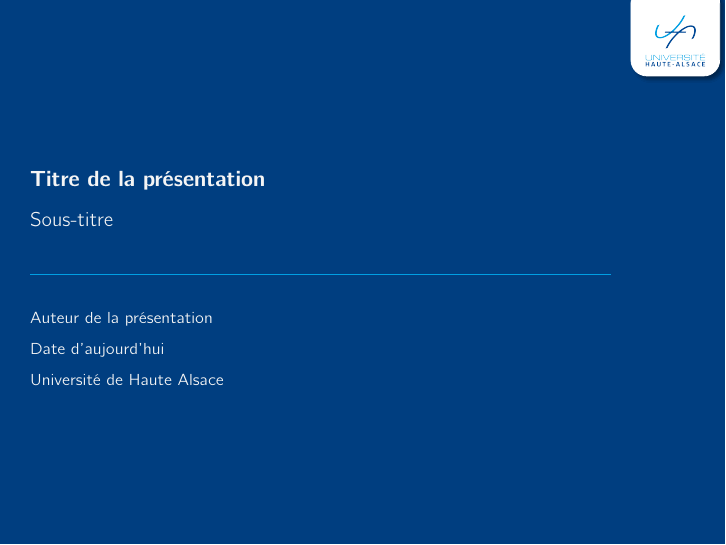
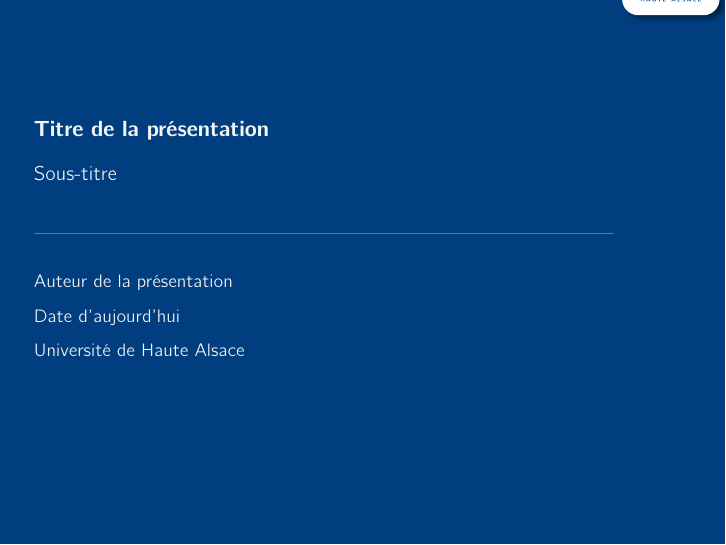
Before and after one commit to sbindel/beamer-theme-uha, LaTeX slides (exemple.tex, which reads beamerouterthemeuha.sty): page 1 of 4. Compiled offline with pdfLaTeX.

```diff
--- a/beamerouterthemeuha.sty
+++ b/beamerouterthemeuha.sty
@@ -45,7 +45,7 @@
 		\vbox{}\vskip-2ex%
 		\strut\insertframetitle\strut
 		\hfill
-		\raisebox{-0.8mm}{\includegraphics[width=0.6cm]{logo-uha/logo}}
+		\raisebox{-0.8mm}{\includegraphics[height=3ex]{logo-uha/logo}}
 	\end{beamercolorbox}
 }
 
--- a/exemple.tex
+++ b/exemple.tex
@@ -1,4 +1,4 @@
-\documentclass[8pt]{beamer}
+\documentclass[9pt]{beamer}
 
 \usetheme{uha}
 
```
Also changed, not shown: exemple.pdf.
